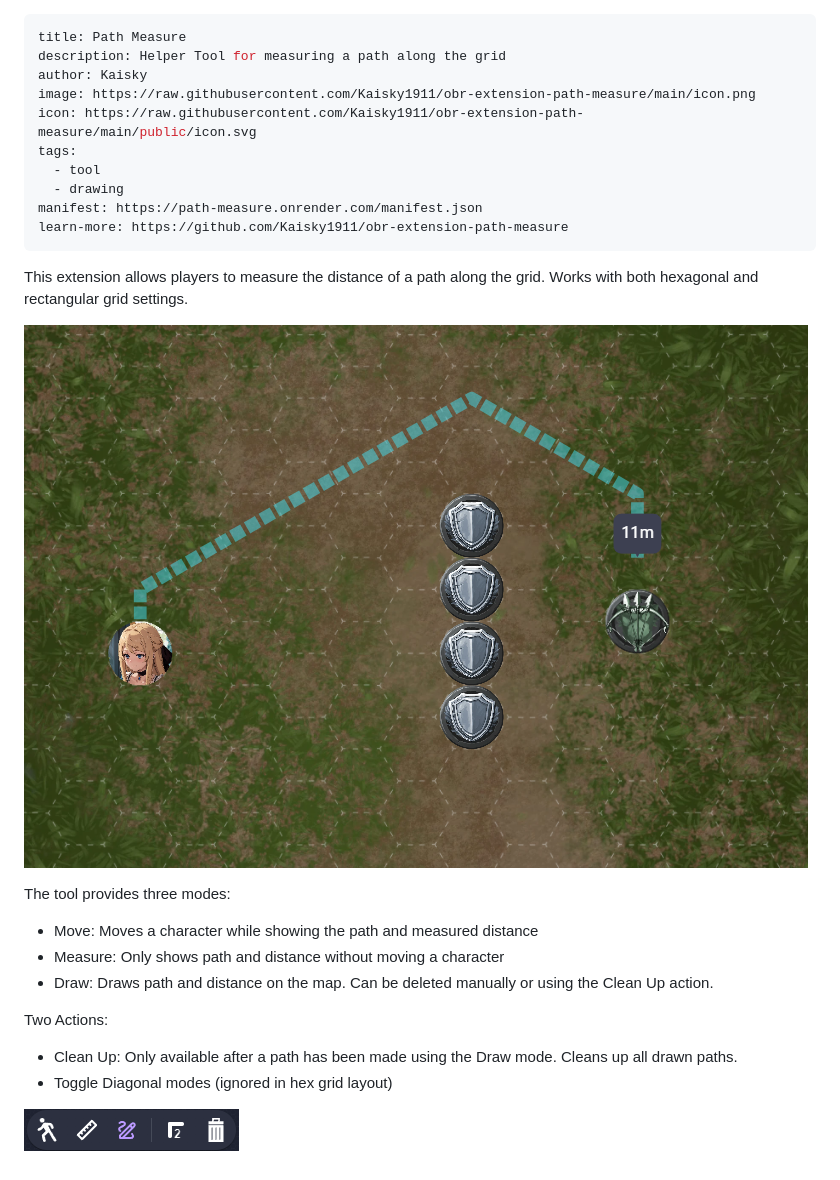
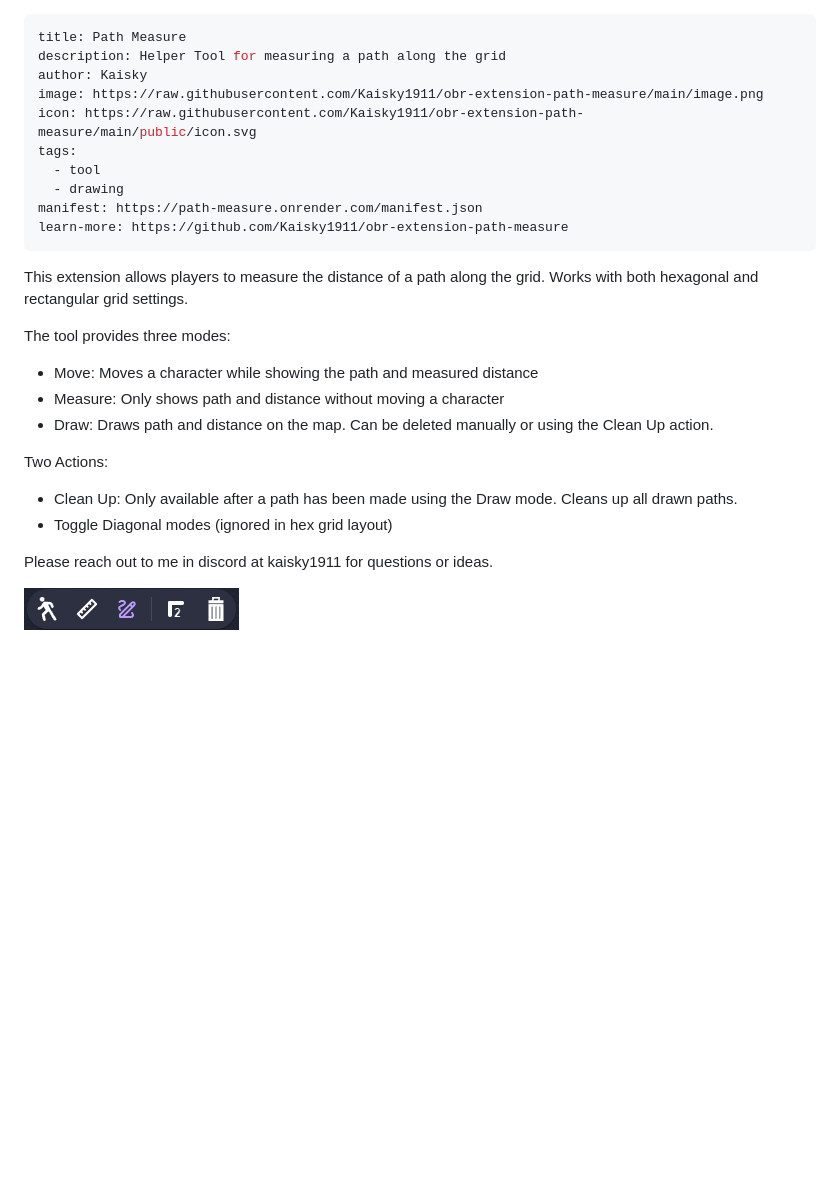
Before and after one commit to Kaisky1911/obr-extension-path-measure, a Markdown page: store.md, the part around the change. GitHub-like rendering; blank space fills up the shorter version.

Commit message:
fixed image

```diff
--- a/store.md
+++ b/store.md
@@ -2,7 +2,7 @@
 title: Path Measure
 description: Helper Tool for measuring a path along the grid
 author: Kaisky
-image: https://raw.githubusercontent.com/Kaisky1911/obr-extension-path-measure/main/icon.png
+image: https://raw.githubusercontent.com/Kaisky1911/obr-extension-path-measure/main/image.png
 icon: https://raw.githubusercontent.com/Kaisky1911/obr-extension-path-measure/main/public/icon.svg
 tags:
   - tool
@@ -13,8 +13,6 @@ learn-more: https://github.com/Kaisky1911/obr-extension-path-measure
 
 This extension allows players to measure the distance of a path along the grid. Works with both hexagonal and rectangular grid settings.
 
-![path-measure example](https://raw.githubusercontent.com/Kaisky1911/obr-extension-path-measure/main/example.png)
-
 The tool provides three modes:
   - Move: Moves a character while showing the path and measured distance
   - Measure: Only shows path and distance without moving a character
@@ -24,4 +22,7 @@ Two Actions:
   - Clean Up: Only available after a path has been made using the Draw mode. Cleans up all drawn paths.
   - Toggle Diagonal modes (ignored in hex grid layout)
 
+
+Please reach out to me in discord at kaisky1911 for questions or ideas.
+
 ![path-measure-tools example](https://raw.githubusercontent.com/Kaisky1911/obr-extension-path-measure/main/tools.png)
```
Also changed, not shown: icon.png (deleted), image.png (renamed from example.png).
